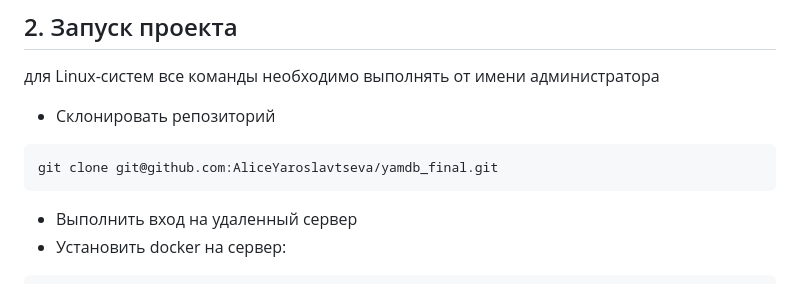
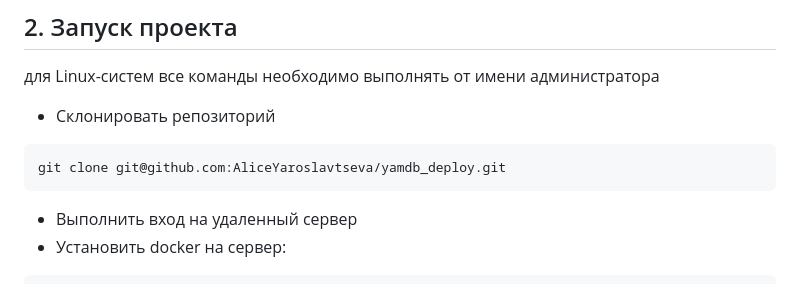
Before and after one commit to AliceYaroslavtseva/workflows_project, a Markdown page: README.md, the part around the change. GitHub-like rendering.

````diff
--- a/README.md
+++ b/README.md
@@ -16,7 +16,7 @@
 для Linux-систем все команды необходимо выполнять от имени администратора
 - Склонировать репозиторий
 ```
-git clone git@github.com:AliceYaroslavtseva/yamdb_final.git
+git clone git@github.com:AliceYaroslavtseva/yamdb_deploy.git
 ```
 - Выполнить вход на удаленный сервер
 - Установить docker на сервер:
````
